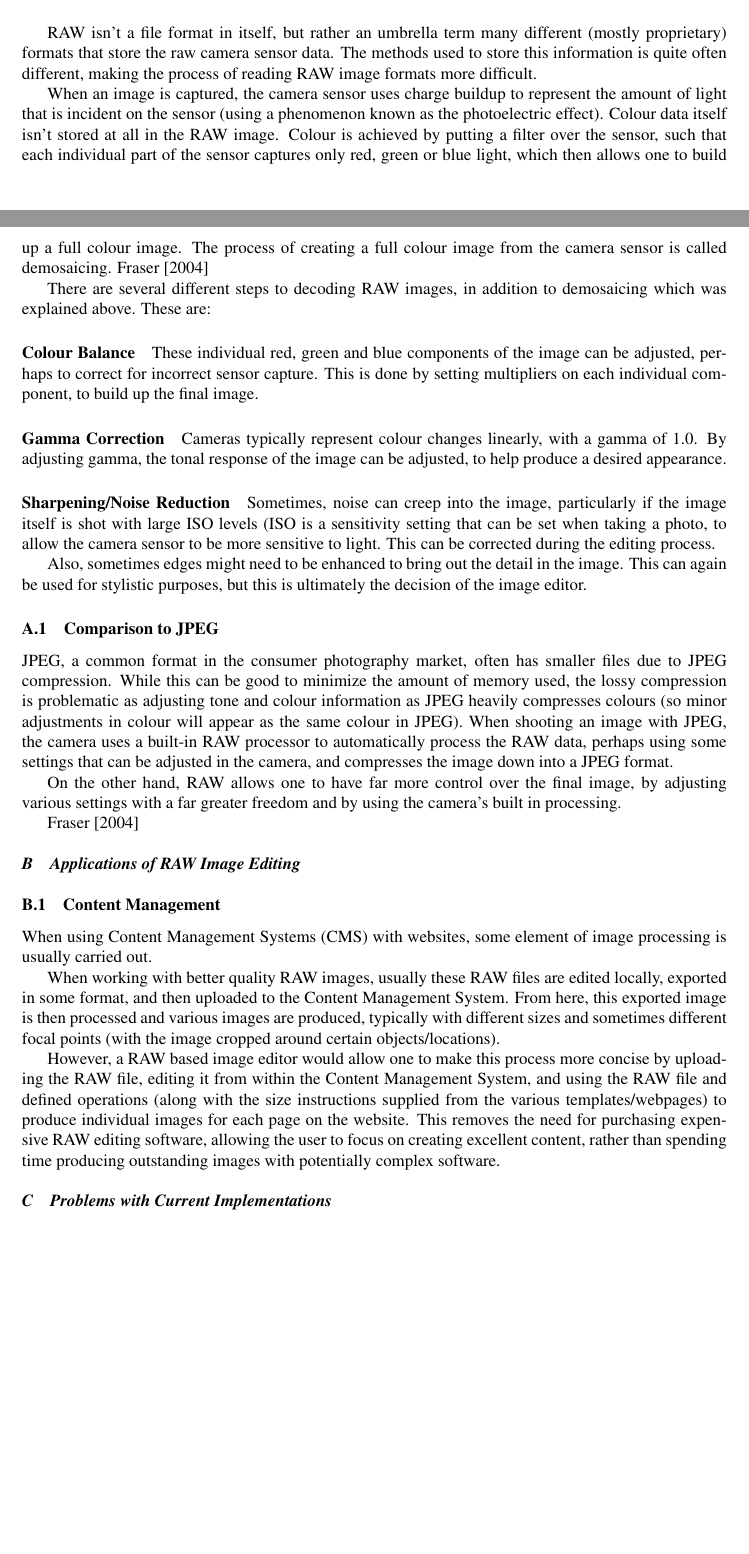
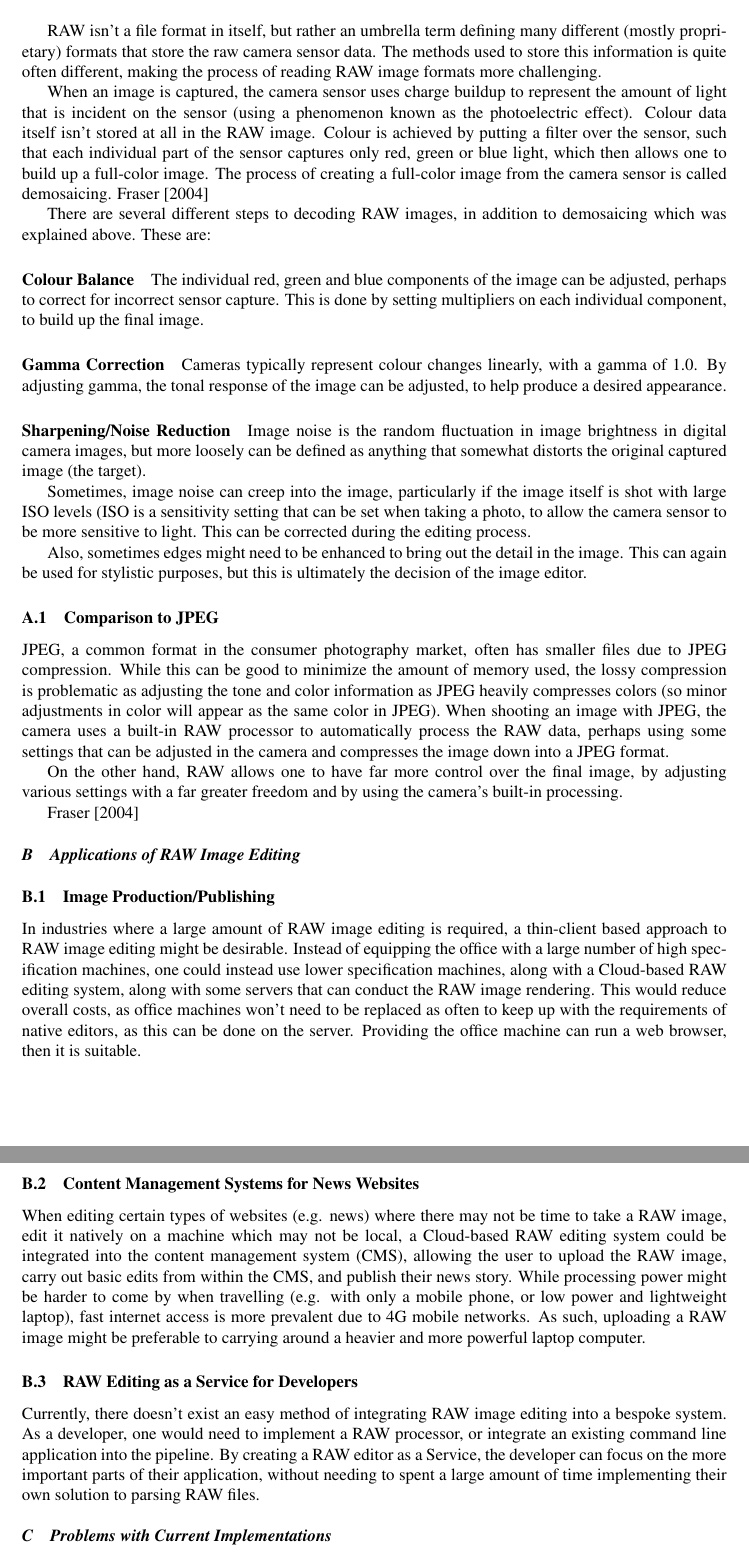
Before and after one commit to OhmGeek/RAWFlash, a LaTeX paper (docs/final_paper/projectpaper.tex): two parts of pages 1 and 2 of 17 before the commit and two parts of pages 2 and 3 of 17 after it, joined at a grey line, cut so that both start at the same text, the shorter picture padded with empty space. Compiled offline with pdfLaTeX.

```diff
--- a/docs/final_paper/projectpaper.tex
+++ b/docs/final_paper/projectpaper.tex
@@ -87,56 +91,77 @@
 
 \subsection{RAW Files Explained}
-RAW isn't a file format in itself, but rather an umbrella term many different (mostly proprietary) formats that store the
+RAW isn't a file format in itself, but rather an umbrella term defining many different (mostly proprietary) formats that store the
 raw camera sensor data. The methods used to store this information is quite often different, making the process of reading
-RAW image formats more difficult.
+RAW image formats more challenging.
 
 When an image is captured, the camera sensor uses charge buildup to represent the amount of light that is incident on the sensor
 (using a phenomenon known as the photoelectric effect). Colour data itself isn't stored at all in the RAW image. Colour is achieved
 by putting a filter over the sensor, such that each individual part of the sensor captures only red, green or blue light, which then
-allows one to build up a full colour image. The process of creating a full colour image from the camera sensor is called demosaicing.
+allows one to build up a full-color image. The process of creating a full-color image from the camera sensor is called demosaicing.
 \cite{UnderstandingRAWCapture}
 
 There are several different steps to decoding RAW images, in addition to demosaicing which was explained above. These are:
 
 \paragraph{Colour Balance}
-These individual red, green and blue components of the image can be adjusted, perhaps to correct for incorrect sensor capture.
+The individual red, green and blue components of the image can be adjusted, perhaps to correct for incorrect sensor capture.
 This is done by setting multipliers on each individual component, to build up the final image.
+
 \paragraph{Gamma Correction}
 Cameras typically represent colour changes linearly, with a gamma of 1.0.
-% \textbf{TODO FIND SOURCE OTHER THAN CURRENt}.
 By adjusting gamma, the tonal response of the image can be adjusted, to help produce a desired appearance.
+% TODO: EXPLAIN THIS FURTHER
 \paragraph{Sharpening/Noise Reduction}
-Sometimes, noise can creep into the image, particularly if the image itself is shot with large ISO levels (ISO is a sensitivity setting that can be
-set when taking a photo, to allow the camera sensor to be more sensitive to light. This can be corrected
-during the editing process.
+Image noise is the random fluctuation in image brightness in digital camera images, but more loosely can be defined as anything that somewhat distorts
+the original captured image (the target).
+
+Sometimes, image noise can creep into the image, particularly if the image itself is shot with large ISO levels (ISO is a sensitivity setting that can be
+set when taking a photo, to allow the camera sensor to be more sensitive to light. This can be corrected during the editing process.
 
 Also, sometimes edges might need to be enhanced to bring out the detail in the image. This can again be used for stylistic purposes, but this is ultimately the
 decision of the image editor.
 
 \subsubsection{Comparison to JPEG}
 JPEG, a common format in the consumer photography market, often has smaller files due to JPEG compression.
-While this can be good to minimize the amount of memory used, the lossy compression is problematic as adjusting tone
-and colour information as JPEG heavily compresses colours (so minor adjustments in colour will appear as the same colour in JPEG).
+While this can be good to minimize the amount of memory used, the lossy compression is problematic as adjusting the tone
+and color information as JPEG heavily compresses colors (so minor adjustments in color will appear as the same color in JPEG).
 When shooting an image with JPEG, the camera uses a built-in RAW processor to automatically process the RAW data, perhaps using some settings
-that can be adjusted in the camera, and compresses the image down into a JPEG format.
+that can be adjusted in the camera and compresses the image down into a JPEG format.
 
 On the other hand, RAW allows one to have far more control over the final image, by adjusting various settings with a far greater freedom and by using the camera's
-built in processing.
+built-in processing.
 
 \cite{UnderstandingRAWCapture}
 
 \subsection{Applications of RAW Image Editing}
-\subsubsection{Content Management}
-When using Content Management Systems (CMS) with websites, some element of image processing is usually carried out.
+% \subsubsection{Content Management}
+% When using Content Management Systems (CMS) with websites, some element of image processing is usually carried out.
 
-When working with better quality RAW images, usually these RAW files are edited locally, exported in some format, and then
-uploaded to the Content Management System. From here, this exported image is then processed and various images are produced,
-typically with different sizes and sometimes different focal points (with the image cropped around certain objects/locations).
+% When working with better quality RAW images, usually these RAW files are edited locally, exported in some format, and then
+% uploaded to the Content Management System. From here, this exported image is then processed and various images are produced,
+% typically with different sizes and sometimes different focal points (with the image cropped around certain objects/locations).
 
-However, a RAW based image editor would allow one to make this process more concise by uploading the RAW file, editing it from within
-the Content Management System, and using the RAW file and defined operations (along with the size instructions supplied from the various
-templates/webpages) to produce individual images for each page on the website. This removes the need for purchasing expensive RAW editing software,
-allowing the user to focus on creating excellent content, rather than spending time producing outstanding images with potentially complex software.
+% However, a RAW based image editor would allow one to make this process more concise by uploading the RAW file, editing it from within
+% the Content Management System, and using the RAW file and defined operations (along with the size instructions supplied from the various
+% templates/webpages) to produce individual images for each page on the website. This removes the need for purchasing expensive RAW editing software,
+% allowing the user to focus on creating excellent content, rather than spending time producing outstanding images with potentially complex software.
+\subsubsection{Image Production/Publishing}
+In industries where a large amount of RAW image editing is required, a thin-client based approach to RAW image editing might be desirable.
+Instead of equipping the office with a large number of high specification machines, one could instead use lower specification machines,
+along with a Cloud-based RAW editing system, along with some servers that can conduct the RAW image rendering. This would reduce overall costs,
+as office machines won't need to be replaced as often to keep up with the requirements of native editors, as this can be done on the server.
+Providing the office machine can run a web browser, then it is suitable.
+
+\subsubsection{Content Management Systems for News Websites}
+When editing certain types of websites (e.g. news) where there may not be time to take a RAW image, edit it natively on a machine
+which may not be local, a Cloud-based RAW editing system could be integrated into the content management system (CMS), allowing the user
+to upload the RAW image, carry out basic edits from within the CMS, and publish their news story. While processing power might be harder to
+come by when travelling (e.g. with only a mobile phone, or low power and lightweight laptop), fast internet access is more prevalent due to
+4G mobile networks. As such, uploading a RAW image might be preferable to carrying around a heavier and more powerful laptop computer.
+
+\subsubsection{RAW Editing as a Service for Developers}
+Currently, there doesn't exist an easy method of integrating RAW image editing into a bespoke system. As a developer, one would need to implement
+a RAW processor, or integrate an existing command line application into the pipeline. By creating a RAW editor as a Service, the developer can focus
+on the more important parts of their application, without needing to spent a large amount of time implementing their own solution to parsing RAW files.
 
 \subsection{Problems with Current Implementations}
 Most current implementations exist as native applications, designed specifically for one or several different platforms.
```
Also changed, not shown: docs/final_paper/projectpaper.bbl, docs/final_paper/projectpaper.tex (80 more changed lines), 4 other files.
